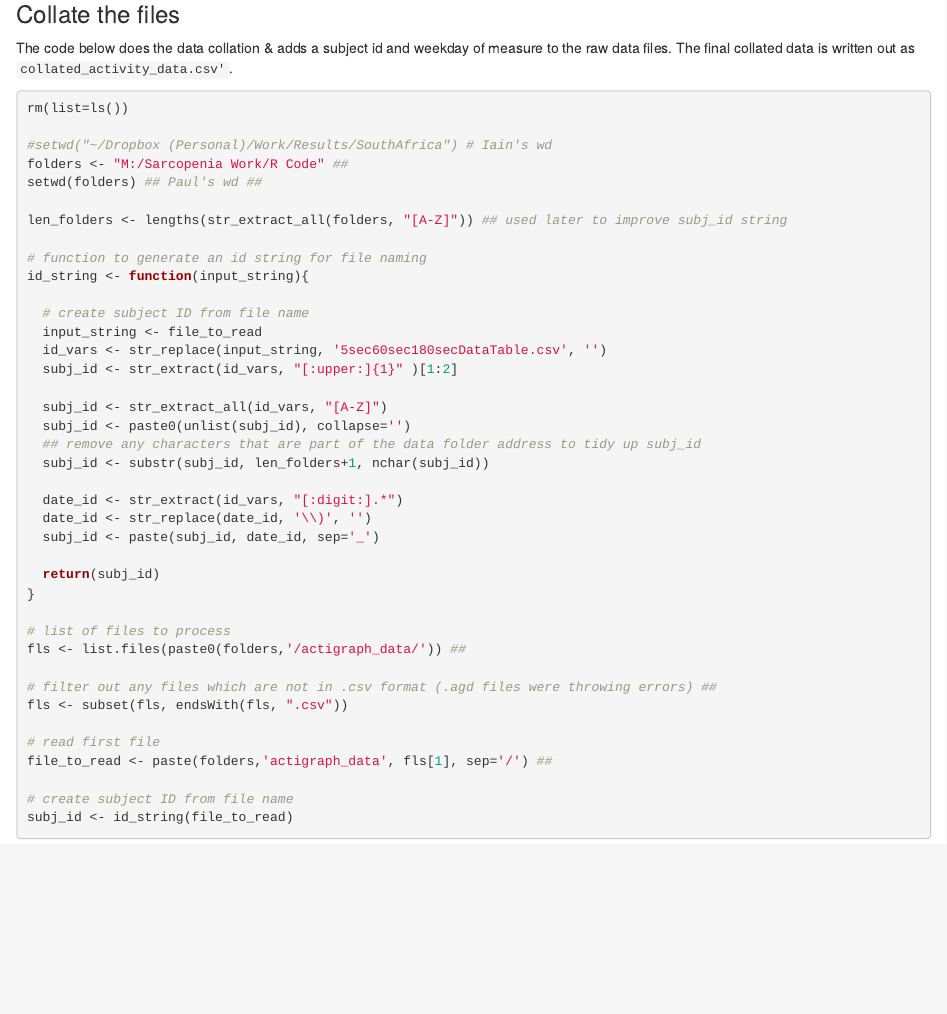
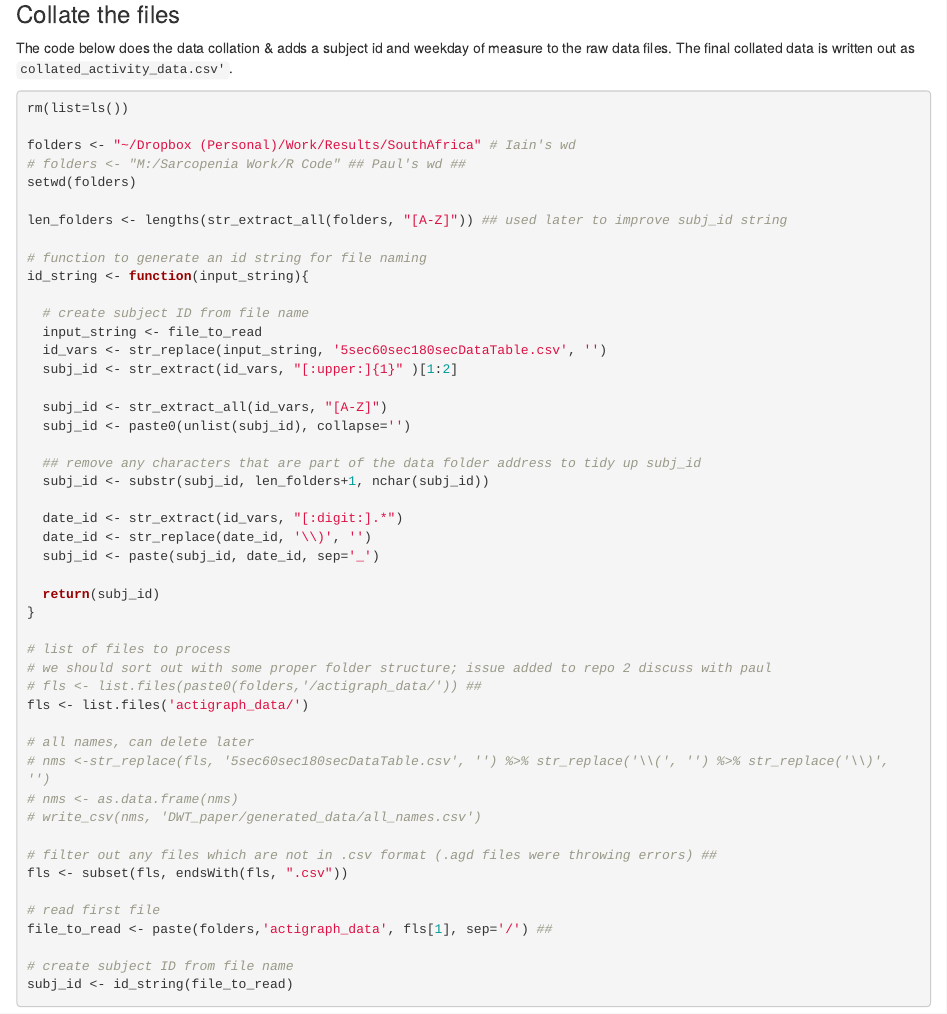
Before and after one commit to iaingallagher/DWT_paper, an R Markdown document (1_activity_file_collation.Rmd): the page in a window 1100 px wide, from 1010 px down. Rendered offline with R 4.5, knitr and Pandoc, with nearby package versions; some code elsewhere in the file could not run offline.

Commit message:
some code for names/dates; can be removed later

````diff
--- a/1_activity_file_collation.Rmd
+++ b/1_activity_file_collation.Rmd
@@ -46,9 +46,9 @@ The code below does the data collation & adds a subject id and weekday of measur
 ```{r}
 rm(list=ls())
 
-#setwd("~/Dropbox (Personal)/Work/Results/SouthAfrica") # Iain's wd
-folders <- "M:/Sarcopenia Work/R Code" ##
-setwd(folders) ## Paul's wd ##
+folders <- "~/Dropbox (Personal)/Work/Results/SouthAfrica" # Iain's wd
+# folders <- "M:/Sarcopenia Work/R Code" ## Paul's wd ##
+setwd(folders)
 
 len_folders <- lengths(str_extract_all(folders, "[A-Z]")) ## used later to improve subj_id string
 
@@ -73,7 +74,14 @@ id_string <- function(input_string){
 }
 
 # list of files to process
-fls <- list.files(paste0(folders,'/actigraph_data/')) ##
+# we should sort out with some proper folder structure; issue added to repo 2 discuss with paul
+# fls <- list.files(paste0(folders,'/actigraph_data/')) ##
+fls <- list.files('actigraph_data/')
+
+# all names, can delete later
+# nms <-str_replace(fls, '5sec60sec180secDataTable.csv', '') %>% str_replace('\\(', '') %>% str_replace('\\)', '')
+# nms <- as.data.frame(nms)
+# write_csv(nms, 'DWT_paper/generated_data/all_names.csv')
 
 # filter out any files which are not in .csv format (.agd files were throwing errors) ##
 fls <- subset(fls, endsWith(fls, ".csv"))
````
Also changed, not shown: 1_activity_file_collation.Rmd (3 more changed lines).
